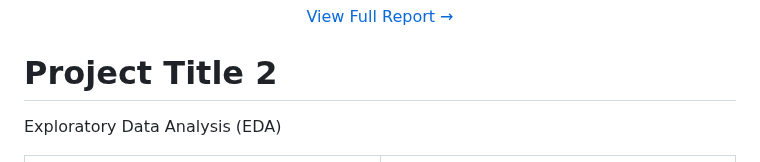
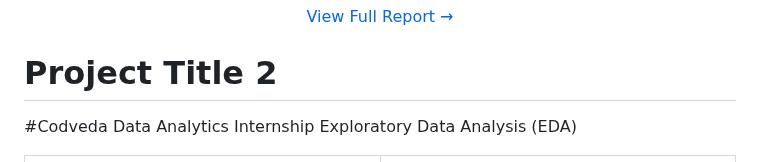
Before and after one commit to Logic-m/eportfolio, a Markdown page: README.md, the part around the change. Rendered like a GitHub page.

```diff
--- a/README.md
+++ b/README.md
@@ -71,6 +71,7 @@ Key observations from this segment:
 
 
 # Project Title 2
+#Codveda Data Analytics Internship
 Exploratory Data Analysis (EDA)
 
 <table>
```
